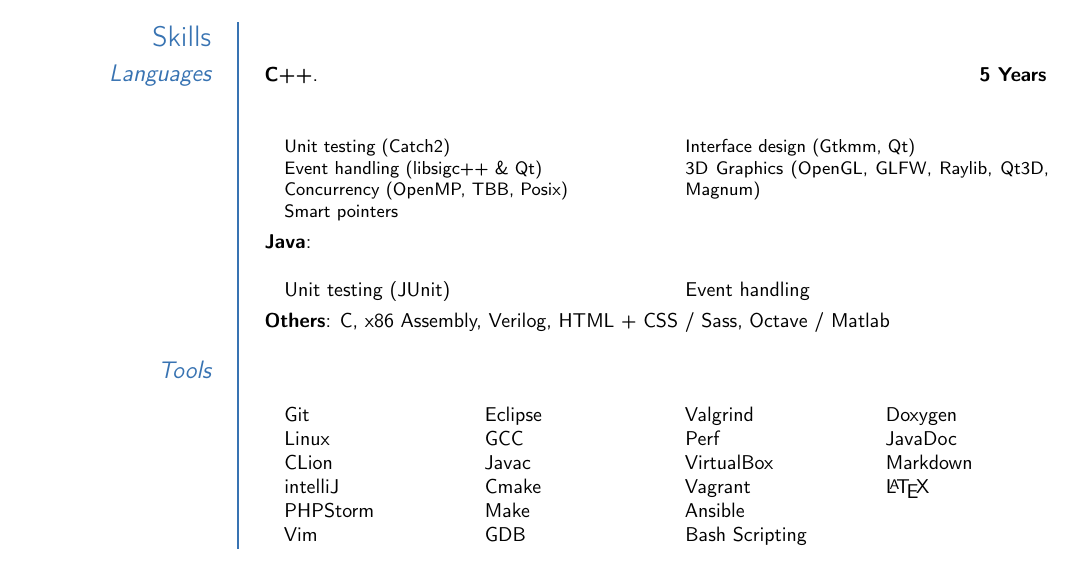
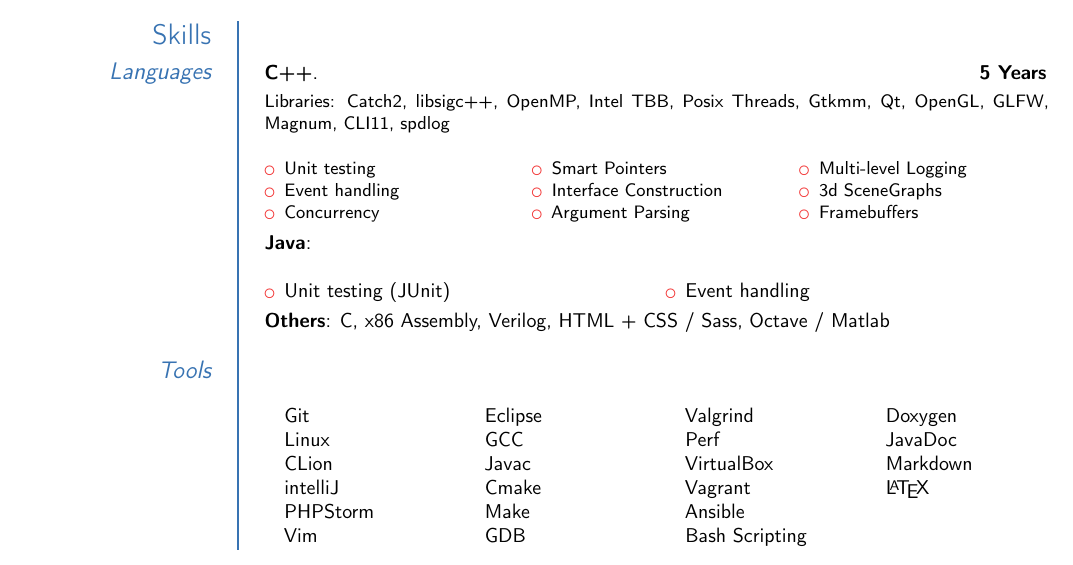
Before and after one commit to JacksonCampolattaro/cv, a LaTeX CV (cv.tex): part of the page, cut so that both start at the same text. Compiled offline with pdfLaTeX.

Commit message:
Split libraries from concepts in c++

```diff
--- a/cv.tex
+++ b/cv.tex
@@ -7,6 +7,8 @@
 
 \usepackage[scale=0.859]{geometry}
 \usepackage{multicol}
+\usepackage{enumitem}
+\setlist[itemize]{noitemsep, topsep=0pt}
 
 \moderncvtheme{fancy}
 \moderncvcolor{red}
@@ -53,22 +55,28 @@
 \section{Skills}
 \subsection{Languages}
 \cventry{5 Years}{C++}{}{}{}{
-	\begin{multicols}{2}
-	\begin{itemize}
-		\item[] Unit testing (Catch2)
-		\item[] Event handling (libsigc++ \& Qt)
-		\item[] Concurrency (OpenMP, TBB, Posix)
-		\item[] Smart pointers
-		\item[] Interface design (Gtkmm, Qt)
-		\item[] 3D Graphics (OpenGL, GLFW, Raylib, Qt3D, Magnum)
-	\end{itemize}
+	Libraries:
+	Catch2, libsigc++, OpenMP, Intel TBB, Posix Threads,
+	Gtkmm, Qt, OpenGL, GLFW, Magnum, CLI11, spdlog
+	\begin{multicols}{3}
+		\begin{itemize}
+			\item Unit testing
+			\item Event handling
+			\item Concurrency
+			\item Smart Pointers
+			\item Interface Construction
+			\item Argument Parsing
+			\item Multi-level Logging
+			\item 3d SceneGraphs
+			\item Framebuffers
+		\end{itemize}
 	\end{multicols}
 }
 \cvitem{Java}{
 	\begin{multicols}{2}
 	\begin{itemize}
-		\item[] Unit testing (JUnit)
-		\item[] Event handling
+		\item Unit testing (JUnit)
+		\item Event handling
 	\end{itemize}
 	\end{multicols}
 }
```
Also changed, not shown: out/cv.pdf, 3 other files.
